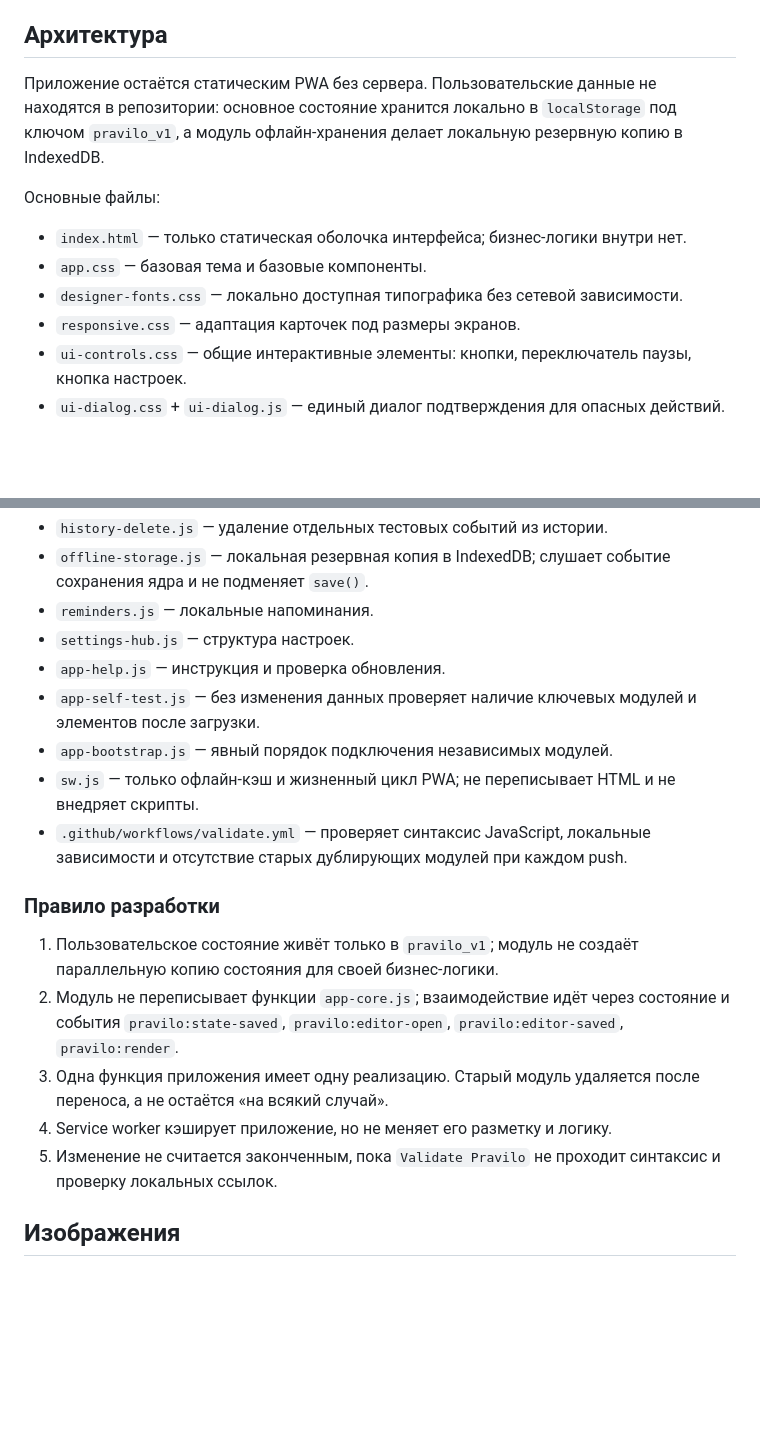
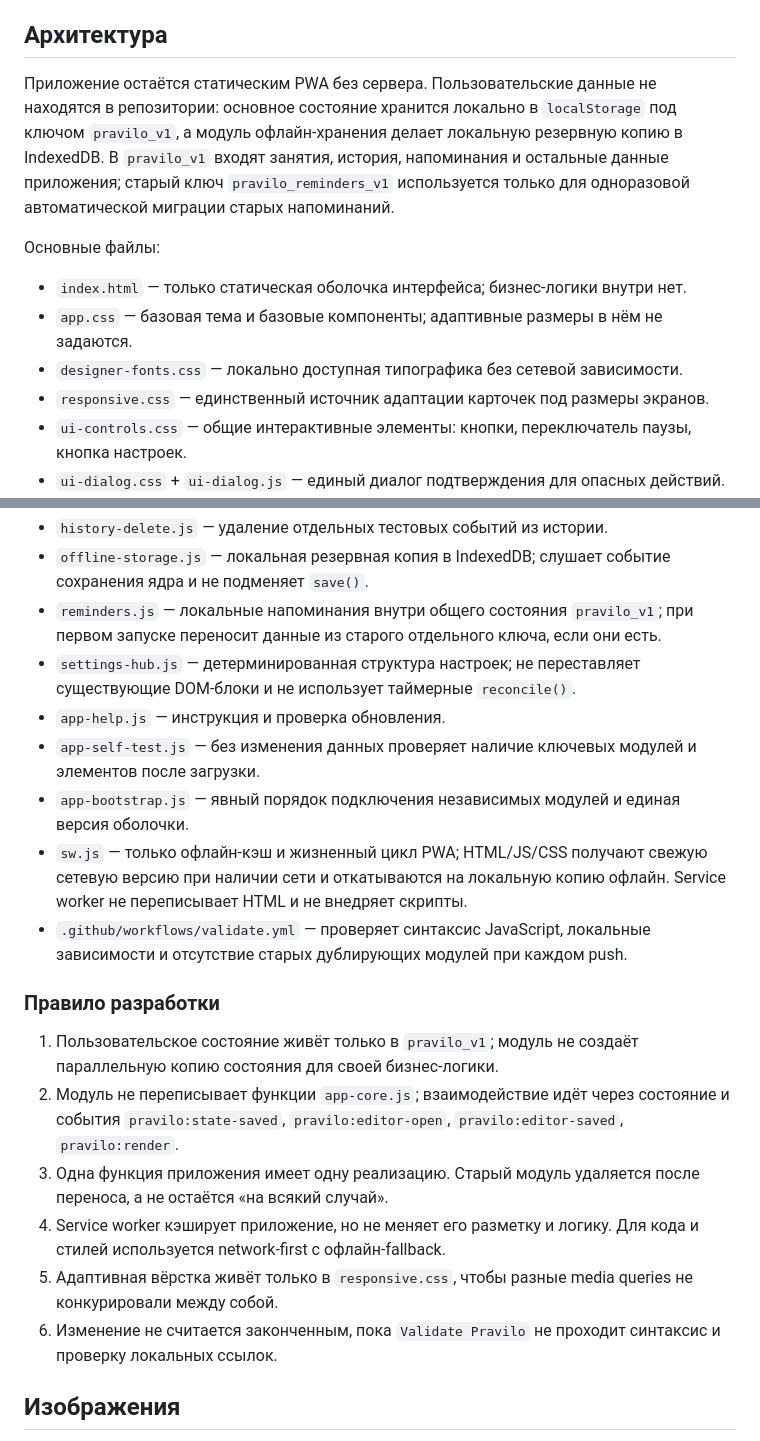
Before and after one commit to alexeyvozniak/moi-normy, a Markdown page: README.md, 2 parts joined by grey strips. Drawn GitHub-style; blank space fills up the shorter version.

Commit message:
Document unified state and predictable PWA updates

```diff
--- a/README.md
+++ b/README.md
@@ -4,14 +4,14 @@
 
 ## Архитектура
 
-Приложение остаётся статическим PWA без сервера. Пользовательские данные не находятся в репозитории: основное состояние хранится локально в `localStorage` под ключом `pravilo_v1`, а модуль офлайн-хранения делает локальную резервную копию в IndexedDB.
+Приложение остаётся статическим PWA без сервера. Пользовательские данные не находятся в репозитории: основное состояние хранится локально в `localStorage` под ключом `pravilo_v1`, а модуль офлайн-хранения делает локальную резервную копию в IndexedDB. В `pravilo_v1` входят занятия, история, напоминания и остальные данные приложения; старый ключ `pravilo_reminders_v1` используется только для одноразовой автоматической миграции старых напоминаний.
 
 Основные файлы:
 
 - `index.html` — только статическая оболочка интерфейса; бизнес-логики внутри нет.
-- `app.css` — базовая тема и базовые компоненты.
+- `app.css` — базовая тема и базовые компоненты; адаптивные размеры в нём не задаются.
 - `designer-fonts.css` — локально доступная типографика без сетевой зависимости.
-- `responsive.css` — адаптация карточек под размеры экранов.
+- `responsive.css` — единственный источник адаптации карточек под размеры экранов.
 - `ui-controls.css` — общие интерактивные элементы: кнопки, переключатель паузы, кнопка настроек.
 - `ui-dialog.css` + `ui-dialog.js` — единый диалог подтверждения для опасных действий.
 - `feature-ui.css` — интерфейс режима книги, заметок, справки и обновлений.
@@ -28,12 +28,12 @@
 - `notes-export.js` — экспорт заметок в Markdown.
 - `history-delete.js` — удаление отдельных тестовых событий из истории.
 - `offline-storage.js` — локальная резервная копия в IndexedDB; слушает событие сохранения ядра и не подменяет `save()`.
-- `reminders.js` — локальные напоминания.
-- `settings-hub.js` — структура настроек.
+- `reminders.js` — локальные напоминания внутри общего состояния `pravilo_v1`; при первом запуске переносит данные из старого отдельного ключа, если они есть.
+- `settings-hub.js` — детерминированная структура настроек; не переставляет существующие DOM-блоки и не использует таймерные `reconcile()`.
 - `app-help.js` — инструкция и проверка обновления.
 - `app-self-test.js` — без изменения данных проверяет наличие ключевых модулей и элементов после загрузки.
-- `app-bootstrap.js` — явный порядок подключения независимых модулей.
-- `sw.js` — только офлайн-кэш и жизненный цикл PWA; не переписывает HTML и не внедряет скрипты.
+- `app-bootstrap.js` — явный порядок подключения независимых модулей и единая версия оболочки.
+- `sw.js` — только офлайн-кэш и жизненный цикл PWA; HTML/JS/CSS получают свежую сетевую версию при наличии сети и откатываются на локальную копию офлайн. Service worker не переписывает HTML и не внедряет скрипты.
 - `.github/workflows/validate.yml` — проверяет синтаксис JavaScript, локальные зависимости и отсутствие старых дублирующих модулей при каждом push.
 
 ### Правило разработки
@@ -41,8 +41,9 @@
 1. Пользовательское состояние живёт только в `pravilo_v1`; модуль не создаёт параллельную копию состояния для своей бизнес-логики.
 2. Модуль не переписывает функции `app-core.js`; взаимодействие идёт через состояние и события `pravilo:state-saved`, `pravilo:editor-open`, `pravilo:editor-saved`, `pravilo:render`.
 3. Одна функция приложения имеет одну реализацию. Старый модуль удаляется после переноса, а не остаётся «на всякий случай».
-4. Service worker кэширует приложение, но не меняет его разметку и логику.
-5. Изменение не считается законченным, пока `Validate Pravilo` не проходит синтаксис и проверку локальных ссылок.
+4. Service worker кэширует приложение, но не меняет его разметку и логику. Для кода и стилей используется network-first с офлайн-fallback.
+5. Адаптивная вёрстка живёт только в `responsive.css`, чтобы разные media queries не конкурировали между собой.
+6. Изменение не считается законченным, пока `Validate Pravilo` не проходит синтаксис и проверку локальных ссылок.
 
 ## Изображения
 
```
